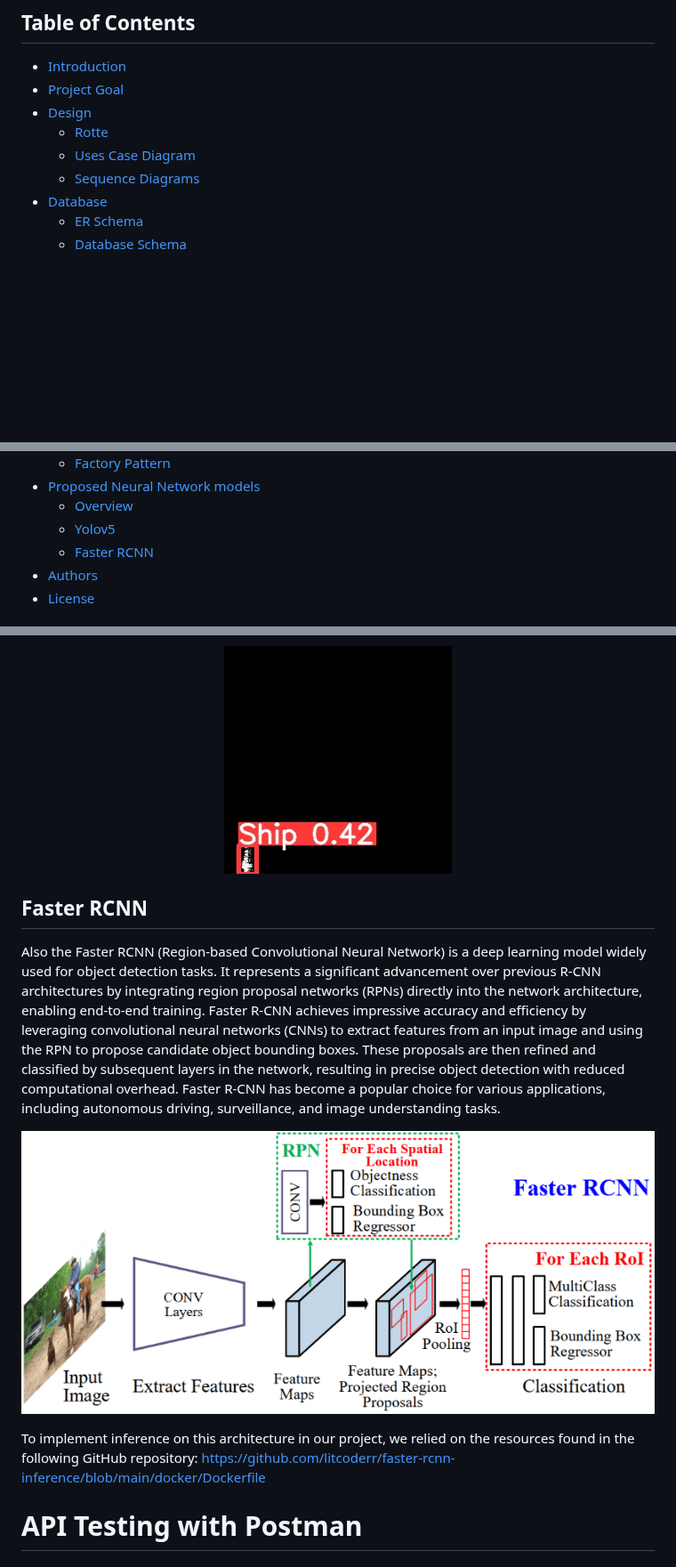
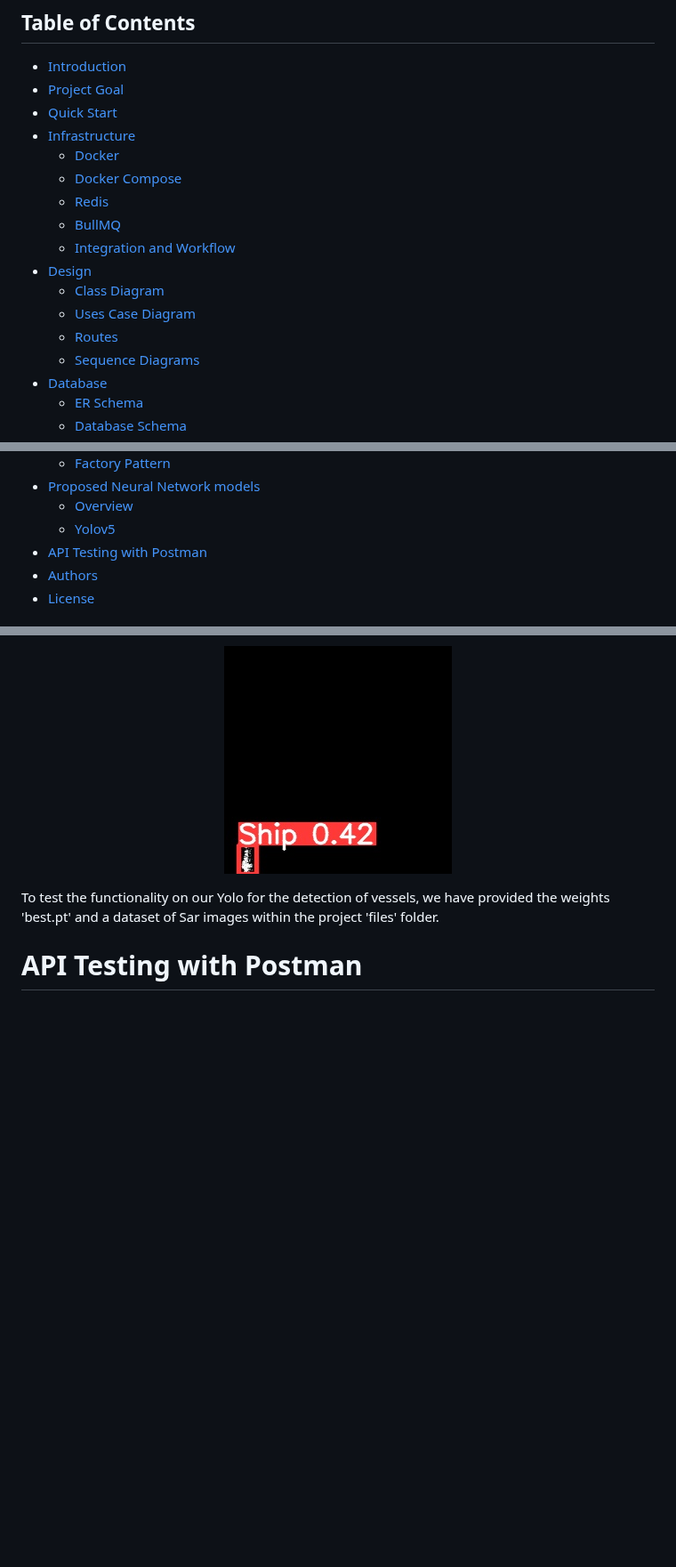
Before and after one commit to 125ade/IntelliInfer, a Markdown page: README.md, 3 parts joined by grey strips. Shown at 89% size. Drawn GitHub-style; blank space fills up the shorter version.

```diff
--- a/README.md
+++ b/README.md
@@ -7,9 +7,17 @@
 ## Table of Contents
 - [Introduction](#introduction)
 - [Project Goal](#projectgoal)
+- [Quick Start](#quickstart)
+- [Infrastructure](#infrastructure)
+  - [Docker](#docker)
+  - [Docker Compose](#dockercompose)
+  - [Redis](#redis)
+  - [BullMQ](#bullmq)
+  - [Integration and Workflow](#integrationandworkflow)
 - [Design](#design)
-  - [Rotte](#rotte)
+  - [Class Diagram](#classdiagram)
   - [Uses Case Diagram](#usescasediagram)
+  - [Routes](#routes)
   - [Sequence Diagrams](#sequencediagrams)
 - [Database](#database)
   - [ER Schema](#erschema)
@@ -23,7 +31,7 @@
 - [Proposed Neural Network models](#proposedneuralnetworkmodels)
   - [Overview](#overview)
   - [Yolov5](#yolov5)
-  - [Faster RCNN](#fasterrcnn)
+- [API Testing with Postman](#apitestingwithpostman)
 - [Authors](#authors)
 - [License](#license)
 
@@ -611,14 +619,7 @@ What we did to implement inference on YOLOv5 in our project was to train a pre-e
   <img src="documents/boundingbox3.jpg" alt="Example result" style="max-width: 256 px; height: auto;">
 </p>
 
-## Faster RCNN
-Also the Faster RCNN (Region-based Convolutional Neural Network) is a deep learning model widely used for object detection tasks. It represents a significant advancement over previous R-CNN architectures by integrating region proposal networks (RPNs) directly into the network architecture, enabling end-to-end training. Faster R-CNN achieves impressive accuracy and efficiency by leveraging convolutional neural networks (CNNs) to extract features from an input image and using the RPN to propose candidate object bounding boxes. These proposals are then refined and classified by subsequent layers in the network, resulting in precise object detection with reduced computational overhead. Faster R-CNN has become a popular choice for various applications, including autonomous driving, surveillance, and image understanding tasks.
-
-<p align="center">
-  <img src="documents/FasterRCNN.png" alt="Faster RCNN" style="max-width: 256 px; height: auto;">
-</p>
-
-To implement inference on this architecture in our project, we relied on the resources found in the following GitHub repository: https://github.com/litcoderr/faster-rcnn-inference/blob/main/docker/Dockerfile
+To test the functionality on our Yolo for the detection of vessels, we have provided the weights 'best.pt' and a dataset of Sar images within the project 'files' folder.
 
 # API Testing with Postman
 
```
Also changed, not shown: other parts of README.md (+3 -23 lines).
